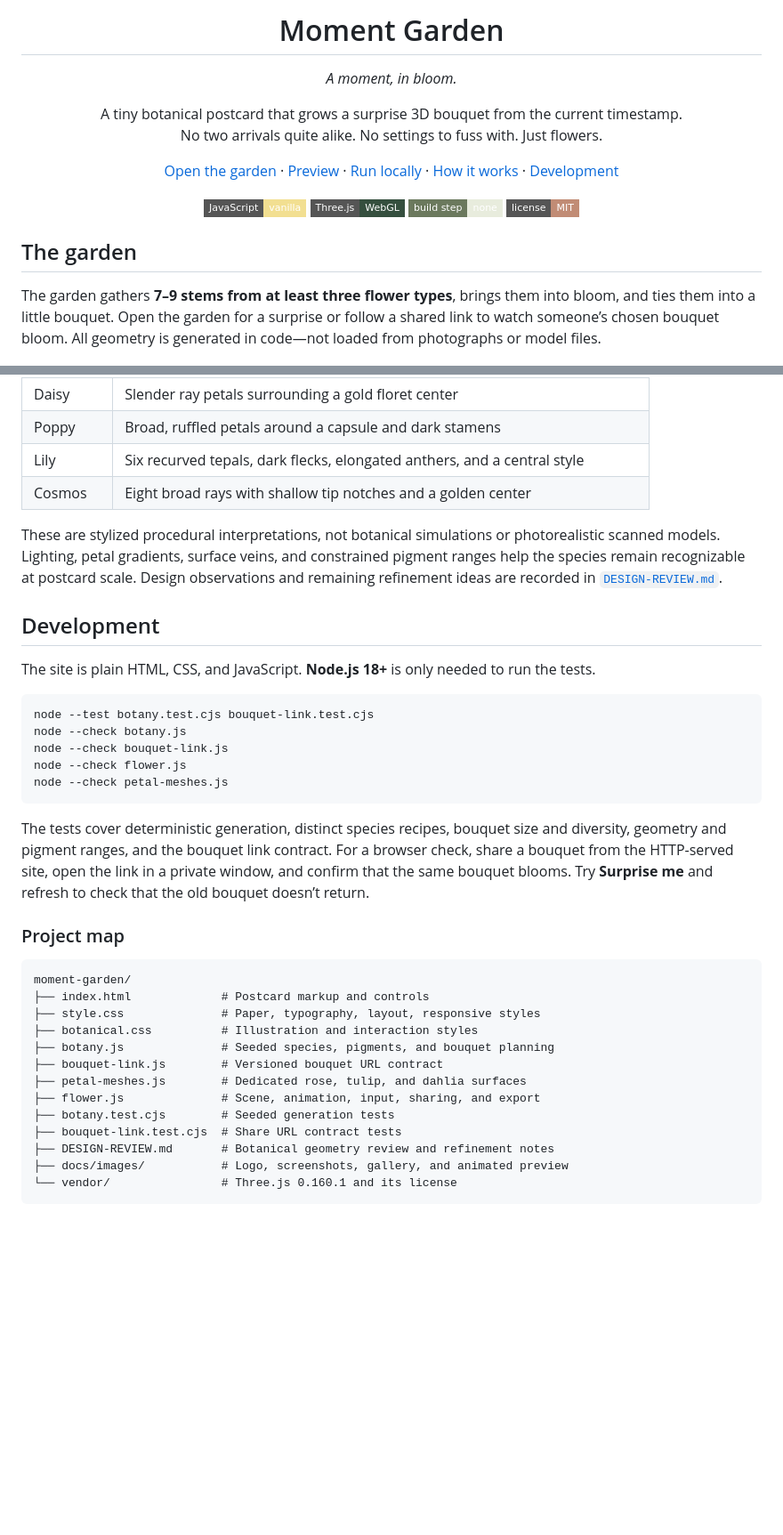
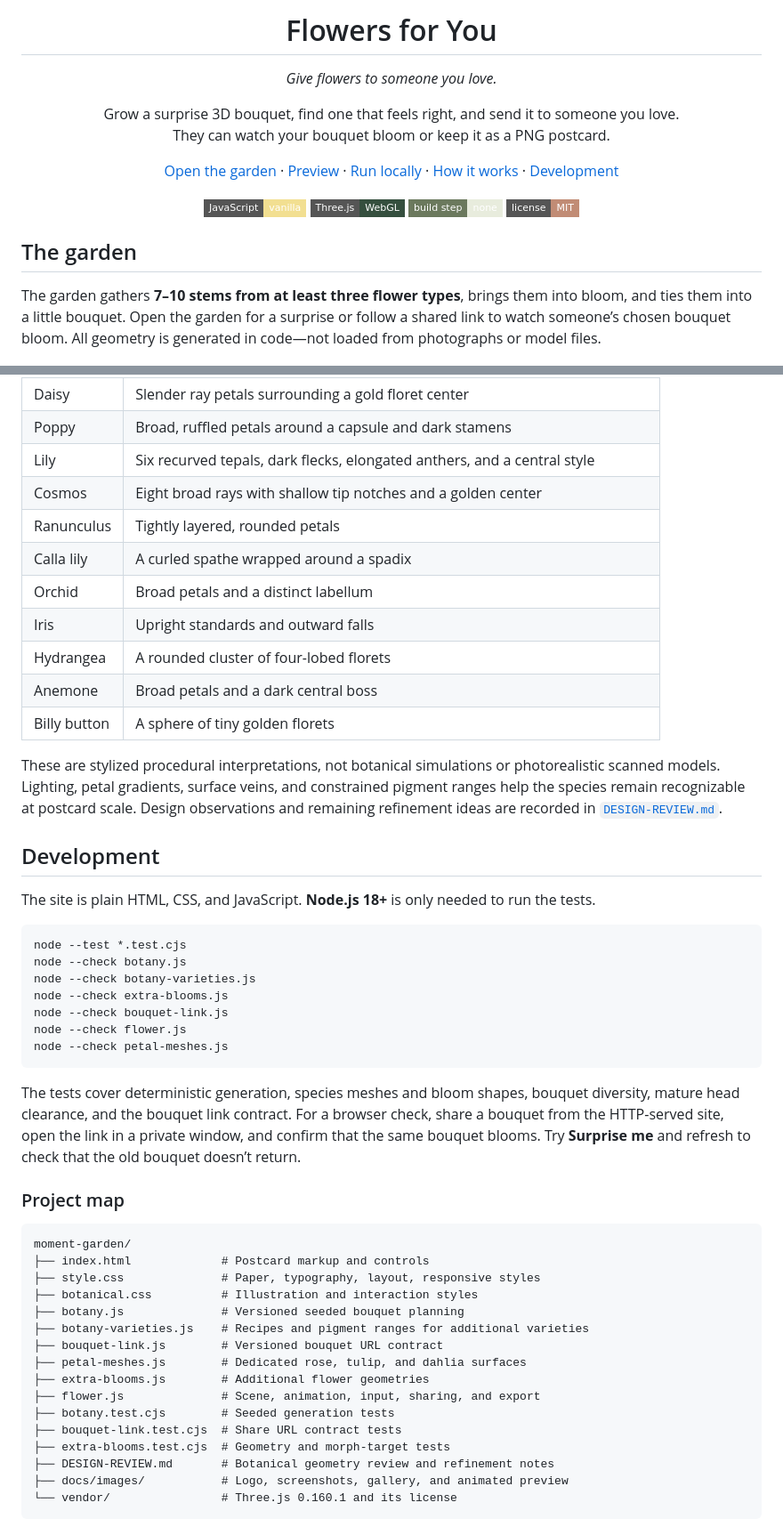
Before and after one commit to mesterM12/moment-garden, a Markdown page: README.md, 2 parts joined by grey strips. Shown at 89% size. Rendered like a GitHub page; badges without logos; blank space fills up the shorter version.

````diff
--- a/README.md
+++ b/README.md
@@ -3,12 +3,12 @@
 </p>
 
-<h1 align="center">Moment Garden</h1>
+<h1 align="center">Flowers for You</h1>
 
-<p align="center"><em>A moment, in bloom.</em></p>
+<p align="center"><em>Give flowers to someone you love.</em></p>
 
 <p align="center">
-  A tiny botanical postcard that grows a surprise 3D bouquet from the current timestamp.<br />
-  No two arrivals quite alike. No settings to fuss with. Just flowers.
+  Grow a surprise 3D bouquet, find one that feels right, and send it to someone you love.<br />
+  They can watch your bouquet bloom or keep it as a PNG postcard.
 </p>
 
 <p align="center">
@@ -28,7 +28,7 @@
 
 ## The garden
 
-The garden gathers **7–9 stems from at least three flower types**, brings them into bloom, and ties them into a little bouquet. Open the garden for a surprise or follow a shared link to watch someone’s chosen bouquet bloom. All geometry is generated in code—not loaded from photographs or model files.
+The garden gathers **7–10 stems from at least three flower types**, brings them into bloom, and ties them into a little bouquet. Open the garden for a surprise or follow a shared link to watch someone’s chosen bouquet bloom. All geometry is generated in code—not loaded from photographs or model files.
 
 <p align="center">
   <img src="docs/images/bloom.gif" width="630" alt="A procedurally generated bouquet growing its stems and opening its petals" />
@@ -134,6 +140,13 @@ The share control adds `?bouquet=1.<timestamp>` to the current site path. Versio
 | Poppy | Broad, ruffled petals around a capsule and dark stamens |
 | Lily | Six recurved tepals, dark flecks, elongated anthers, and a central style |
 | Cosmos | Eight broad rays with shallow tip notches and a golden center |
+| Ranunculus | Tightly layered, rounded petals |
+| Calla lily | A curled spathe wrapped around a spadix |
+| Orchid | Broad petals and a distinct labellum |
+| Iris | Upright standards and outward falls |
+| Hydrangea | A rounded cluster of four-lobed florets |
+| Anemone | Broad petals and a dark central boss |
+| Billy button | A sphere of tiny golden florets |
 
 These are stylized procedural interpretations, not botanical simulations or photorealistic scanned models. Lighting, petal gradients, surface veins, and constrained pigment ranges help the species remain recognizable at postcard scale. Design observations and remaining refinement ideas are recorded in [`DESIGN-REVIEW.md`](DESIGN-REVIEW.md).
 
@@ -142,14 +155,16 @@ These are stylized procedural interpretations, not botanical simulations or phot
 The site is plain HTML, CSS, and JavaScript. **Node.js 18+** is only needed to run the tests.
 
 ```sh
-node --test botany.test.cjs bouquet-link.test.cjs
+node --test *.test.cjs
 node --check botany.js
+node --check botany-varieties.js
+node --check extra-blooms.js
 node --check bouquet-link.js
 node --check flower.js
 node --check petal-meshes.js
 ```
 
-The tests cover deterministic generation, distinct species recipes, bouquet size and diversity, geometry and pigment ranges, and the bouquet link contract. For a browser check, share a bouquet from the HTTP-served site, open the link in a private window, and confirm that the same bouquet blooms. Try **Surprise me** and refresh to check that the old bouquet doesn’t return.
+The tests cover deterministic generation, species meshes and bloom shapes, bouquet diversity, mature head clearance, and the bouquet link contract. For a browser check, share a bouquet from the HTTP-served site, open the link in a private window, and confirm that the same bouquet blooms. Try **Surprise me** and refresh to check that the old bouquet doesn’t return.
 
 ### Project map
 
@@ -158,12 +173,15 @@ moment-garden/
 ├── index.html             # Postcard markup and controls
 ├── style.css              # Paper, typography, layout, responsive styles
 ├── botanical.css          # Illustration and interaction styles
-├── botany.js              # Seeded species, pigments, and bouquet planning
+├── botany.js              # Versioned seeded bouquet planning
+├── botany-varieties.js    # Recipes and pigment ranges for additional varieties
 ├── bouquet-link.js        # Versioned bouquet URL contract
 ├── petal-meshes.js        # Dedicated rose, tulip, and dahlia surfaces
+├── extra-blooms.js        # Additional flower geometries
 ├── flower.js              # Scene, animation, input, sharing, and export
 ├── botany.test.cjs        # Seeded generation tests
 ├── bouquet-link.test.cjs  # Share URL contract tests
+├── extra-blooms.test.cjs  # Geometry and morph-target tests
 ├── DESIGN-REVIEW.md       # Botanical geometry review and refinement notes
 ├── docs/images/           # Logo, screenshots, gallery, and animated preview
 └── vendor/                # Three.js 0.160.1 and its license
````
Also changed, not shown: other parts of README.md (+18 -12 lines), PRODUCT.md (+5 -5 lines), docs/images/arrangements.jpg (added), docs/images/mobile.png, docs/images/share-card.jpg (added), 14 other files.
